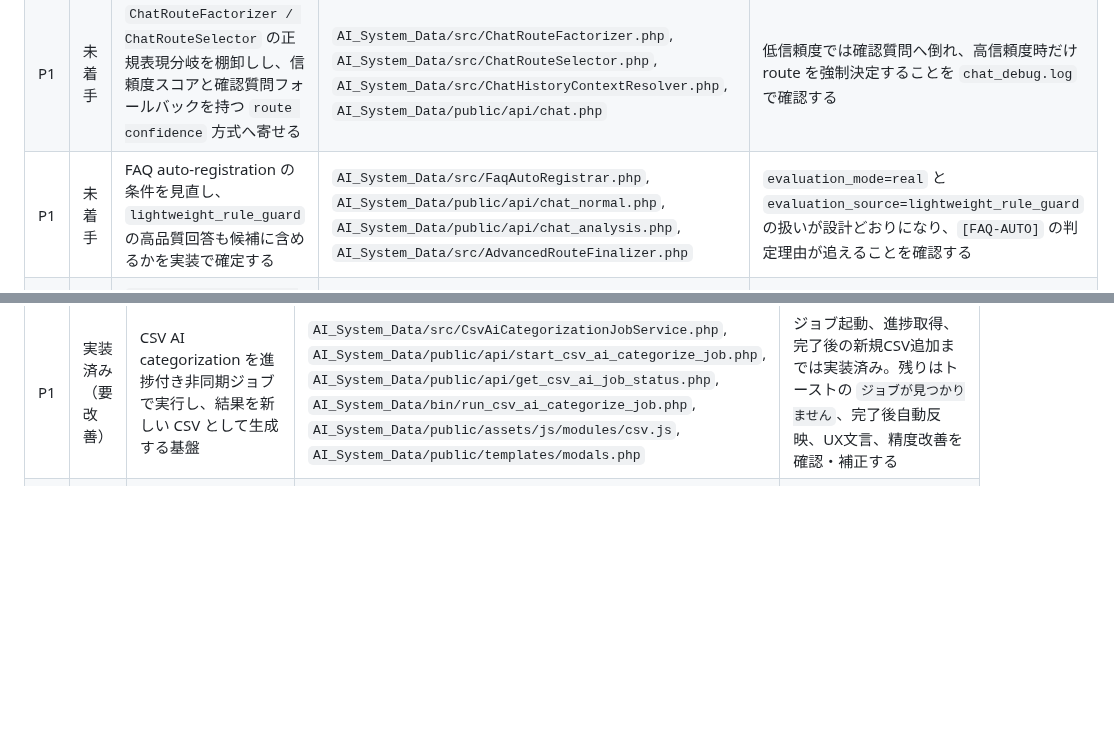
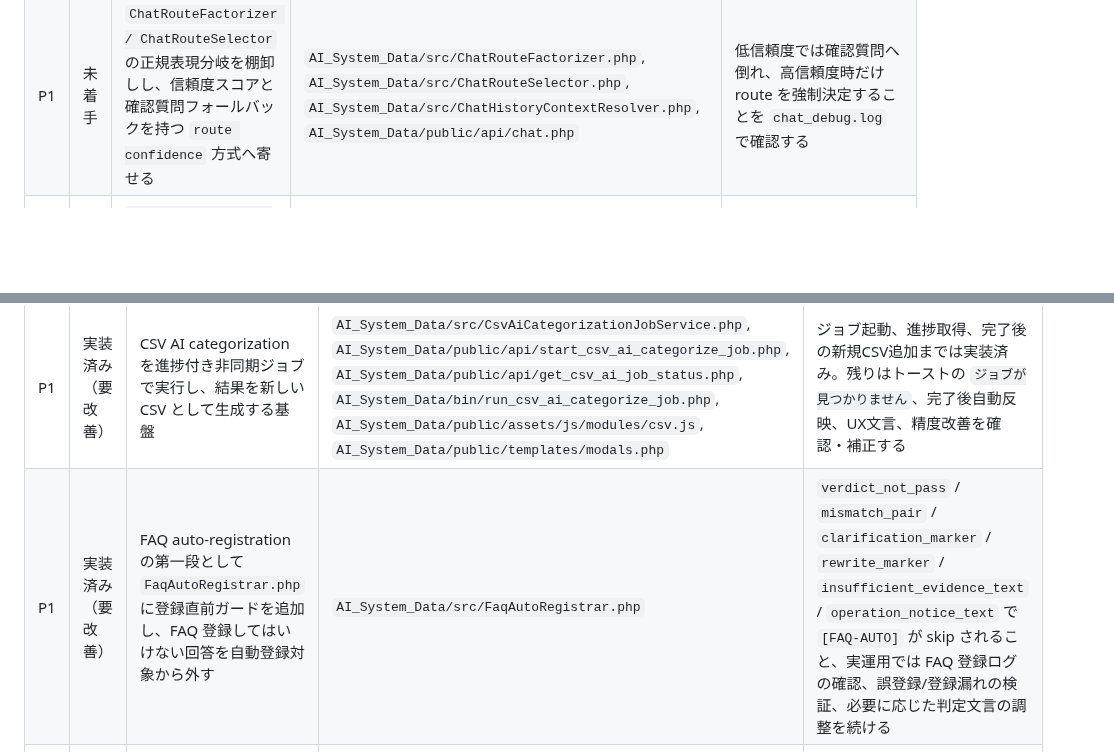
Before and after one commit to masatotanaka1245/tttsco-docker-runtime, a Markdown page: TODO.md, 2 parts joined by grey strips. Drawn GitHub-style; blank space fills up the shorter version.

Commit message:
docs(todo): update FAQ auto-registration guard status

```diff
--- a/TODO.md
+++ b/TODO.md
@@ -34,7 +34,6 @@
 | P1 | 未着手 | 回答直前の適合性ガードを拡張し、`相談 / 提案 / 資料メモ追記 / 集計 / 報告書化` の意図ずれも検知して、短文でも誤回答をそのまま出荷しないようにする | `AI_System_Data/src/AnswerAlignmentChecker.php`, `AI_System_Data/src/ChatEvaluationPolicy.php`, `AI_System_Data/src/ChatEvaluator.php`, `AI_System_Data/src/LightweightFinalAnswerGuard.php`, `AI_System_Data/src/AdvancedRouteFinalizer.php` | 意図ずれ時に `[FINAL-GUARD]` または evaluator が `clarify / reject / revise_text_only` を返し、誤回答が保存や FAQ 化まで進まないことを確認する |
 | P1 | 未着手 | `project memory` 自動更新の品質ゲートを強化し、評価未実施や意図ずれ回答で `AGENTS / README / TODO` 自動メモが汚染されないようにする | `AI_System_Data/src/ProjectMemoryAutoUpdater.php`, `AI_System_Data/src/ChatEvaluator.php`, `AI_System_Data/src/LightweightFinalAnswerGuard.php` | `[PROJECT-MEMORY-AUTO] skipped=quality_guard` が適切に出ること、高品質回答だけが自動メモへ反映されることを確認する |
 | P1 | 未着手 | `ChatRouteFactorizer / ChatRouteSelector` の正規表現分岐を棚卸しし、信頼度スコアと確認質問フォールバックを持つ `route confidence` 方式へ寄せる | `AI_System_Data/src/ChatRouteFactorizer.php`, `AI_System_Data/src/ChatRouteSelector.php`, `AI_System_Data/src/ChatHistoryContextResolver.php`, `AI_System_Data/public/api/chat.php` | 低信頼度では確認質問へ倒れ、高信頼度時だけ route を強制決定することを `chat_debug.log` で確認する |
-| P1 | 未着手 | FAQ auto-registration の条件を見直し、`lightweight_rule_guard` の高品質回答も候補に含めるかを実装で確定する | `AI_System_Data/src/FaqAutoRegistrar.php`, `AI_System_Data/public/api/chat_normal.php`, `AI_System_Data/public/api/chat_analysis.php`, `AI_System_Data/src/AdvancedRouteFinalizer.php` | `evaluation_mode=real` と `evaluation_source=lightweight_rule_guard` の扱いが設計どおりになり、`[FAQ-AUTO]` の判定理由が追えることを確認する |
 | P2 | 未着手 | `どのように分析したらよいでしょうか。` のような抽象的な分析相談を、重い SQL ループではなく metadata / advisory 寄りの提案ルートへ寄せる | `AI_System_Data/src/ChatRouteFactorizer.php`, `AI_System_Data/src/ChatRouteSelector.php`, `AI_System_Data/public/api/chat_analysis.php`, `AI_System_Data/public/api/chat_normal.php` | 抽象相談で空SQLや自己修復ループへ入らず、短時間で提案系回答が返ることを確認する |
 | P2 | 未着手 | `資料` タブまわりのフロント実装を `support.js` から段階的に分離し、`materials.js` 相当の専用モジュールへ整理する | `AI_System_Data/public/assets/js/support.js`, `AI_System_Data/public/assets/js/modules/`, `AI_System_Data/public/support.php`, `AI_System_Data/public/templates/modals.php` | 資料一覧、編集、保存後即時更新、削除後更新、AI回答からの追記が従来どおり動くことを確認する |
 | P2 | 未着手 | `Datetime` / `時間帯` 系の質問を日別・月別ではなく時間帯別の粒度として解釈し、follow-up でも列・粒度継承を安定化する | `AI_System_Data/src/CsvAggregationPlanner.php`, `AI_System_Data/src/CsvDateAggregationRunner.php`, `AI_System_Data/src/ChatHistoryContextResolver.php` | `Datetimeから多い時間帯を教えて` と `時間帯ごとにグラフ化してください。` が時間帯粒度で返ることを確認する |
@@ -45,6 +44,7 @@
 | 優先度 | 状態 | タスク | 対象ファイル | 確認方法 |
 | --- | --- | --- | --- | --- |
 | P1 | 実装済み（要改善） | CSV AI categorization を進捗付き非同期ジョブで実行し、結果を新しい CSV として生成する基盤 | `AI_System_Data/src/CsvAiCategorizationJobService.php`, `AI_System_Data/public/api/start_csv_ai_categorize_job.php`, `AI_System_Data/public/api/get_csv_ai_job_status.php`, `AI_System_Data/bin/run_csv_ai_categorize_job.php`, `AI_System_Data/public/assets/js/modules/csv.js`, `AI_System_Data/public/templates/modals.php` | ジョブ起動、進捗取得、完了後の新規CSV追加までは実装済み。残りはトーストの `ジョブが見つかりません`、完了後自動反映、UX文言、精度改善を確認・補正する |
+| P1 | 実装済み（要改善） | FAQ auto-registration の第一段として `FaqAutoRegistrar.php` に登録直前ガードを追加し、FAQ 登録してはいけない回答を自動登録対象から外す | `AI_System_Data/src/FaqAutoRegistrar.php` | `verdict_not_pass` / `mismatch_pair` / `clarification_marker` / `rewrite_marker` / `insufficient_evidence_text` / `operation_notice_text` で `[FAQ-AUTO]` が skip されること、実運用では FAQ 登録ログの確認、誤登録/登録漏れの検証、必要に応じた判定文言の調整を続ける |
 | P1 | 実装済み（要改善） | 会話履歴から `成果品ステート` を復元し、CSV follow-up の route lock と履歴の報告書化優先を実装する | `AI_System_Data/src/ChatHistoryContextResolver.php`, `AI_System_Data/src/ChatRouteSelector.php`, `AI_System_Data/public/api/chat.php`, `AI_System_Data/public/api/chat_analysis.php`, `AI_System_Data/public/api/chat_history_summary.php` | `若い順で`, `グラフ化して`, `これまでの会話を報告書にして` が期待 route に入り、`route_detail_override` と着地が実ログで安定することを確認する |
 | P2 | 実装済み（要改善） | `chat_analysis.php` の planner / runner / prompt に復元した `成果品ステート` を渡し、route lock 後の出力継続を決定論的にする | `AI_System_Data/public/api/chat_analysis.php`, `AI_System_Data/src/CsvAggregationPlanner.php`, `AI_System_Data/src/CsvDateAggregationRunner.php`, `AI_System_Data/src/CsvValueAggregationRunner.php`, `AI_System_Data/src/CsvAggregationAnswerFormatter.php` | `output_format` / `chart_type` / `base_sql` を保持した follow-up が崩れないことを確認する |
 | P2 | 実装済み（要改善） | `main / sub / sql / embedding / vision` の5層モデル責務を route 全体へ適用する | `AI_System_Data/src/ModelRoleResolver.php`, `AI_System_Data/public/api/save_user_settings.php`, `AI_System_Data/public/api/chat.php`, `AI_System_Data/public/api/upload.php` | `result.model_roles` と `[MODEL-ROLES]` ログ、`[PDF-IMAGE-MODEL] vision_model=...` の出力を route ごとに確認する |
```
